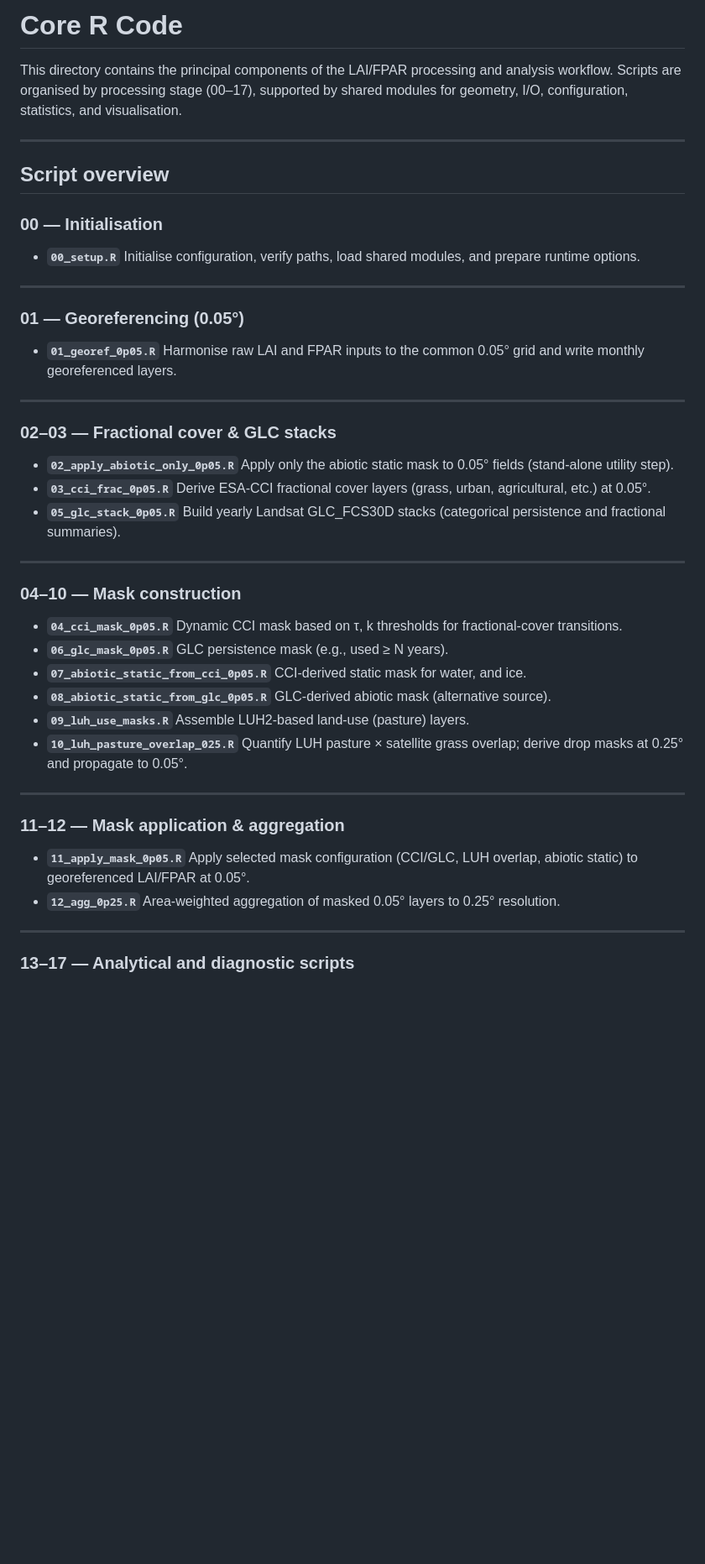
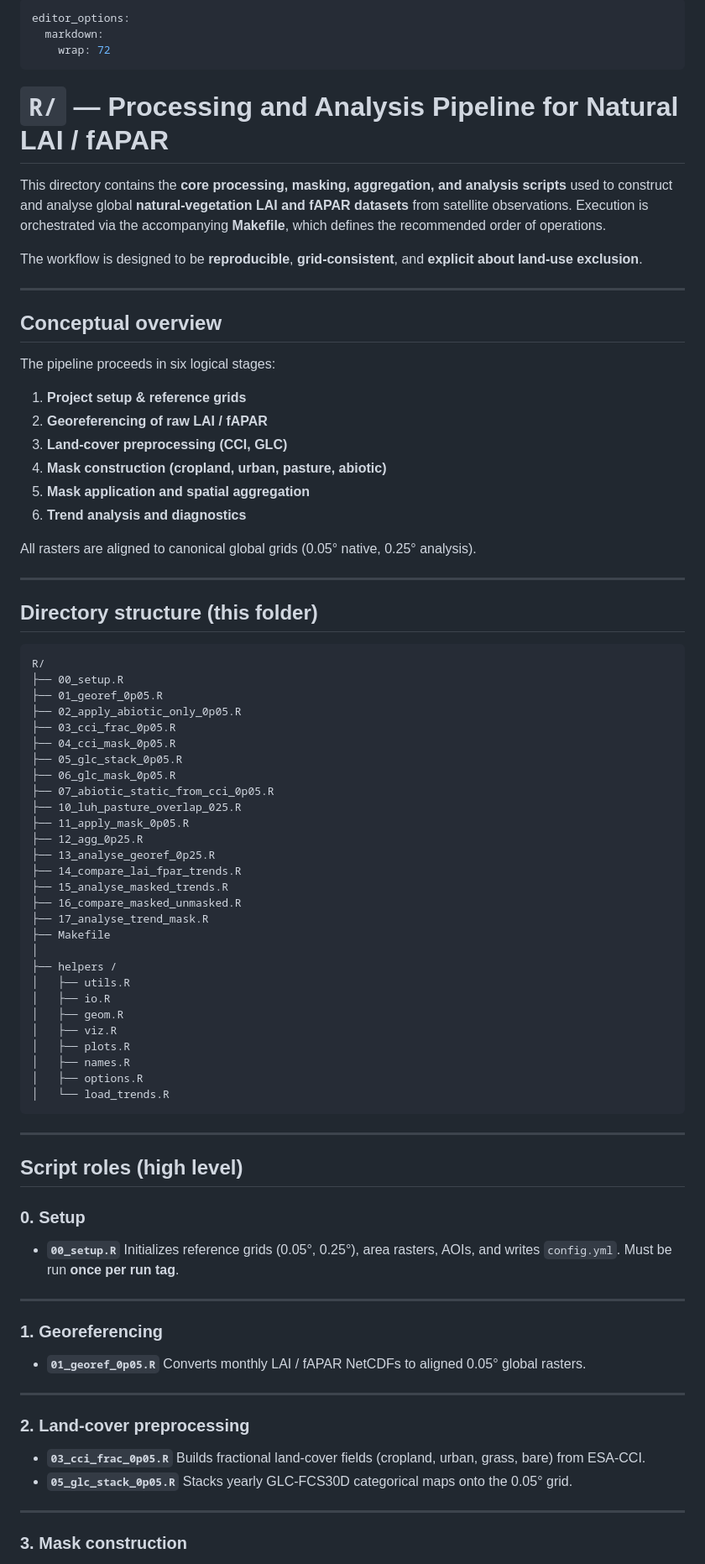
Before and after one commit to maloan/natural_LAI_FPAR, a Markdown page: R/README.md, the part around one of its changes. Shown at 84% size. Drawn GitHub-style; blank space fills up the shorter version.

Commit message:
Extended and updated README

````diff
--- a/R/README.md
+++ b/R/README.md
@@ -1,48 +1,98 @@
-# **Core R Code**
+---
+editor_options:
+  markdown:
+    wrap: 72
+---
 
-This directory contains the principal components of the LAI/FPAR processing and analysis workflow. Scripts are organised by processing stage (00–17), supported by shared modules for geometry, I/O, configuration, statistics, and visualisation.
+# `R/` — Processing and Analysis Pipeline for Natural LAI / fAPAR
+
+This directory contains the **core processing, masking, aggregation, and
+analysis scripts** used to construct and analyse global
+**natural-vegetation LAI and fAPAR datasets** from satellite
+observations. Execution is orchestrated via the accompanying
+**Makefile**, which defines the recommended order of operations.
+
+The workflow is designed to be **reproducible**, **grid-consistent**,
+and **explicit about land-use exclusion**.
 
 ------------------------------------------------------------------------
 
-## **Script overview**
+## Conceptual overview
 
-### **00 — Initialisation**
+The pipeline proceeds in six logical stages:
 
--   **`00_setup.R`** Initialise configuration, verify paths, load shared modules, and prepare runtime options.
+1.  **Project setup & reference grids**
+2.  **Georeferencing of raw LAI / fAPAR**
+3.  **Land-cover preprocessing (CCI, GLC)**
+4.  **Mask construction (cropland, urban, pasture, abiotic)**
+5.  **Mask application and spatial aggregation**
+6.  **Trend analysis and diagnostics**
+
+All rasters are aligned to canonical global grids (0.05° native, 0.25°
+analysis).
 
 ------------------------------------------------------------------------
 
-### **01 — Georeferencing (0.05°)**
+## Directory structure (this folder)
 
--   **`01_georef_0p05.R`** Harmonise raw LAI and FPAR inputs to the common 0.05° grid and write monthly georeferenced layers.
+```
+R/
+├── 00_setup.R
+├── 01_georef_0p05.R
+├── 02_apply_abiotic_only_0p05.R
+├── 03_cci_frac_0p05.R
+├── 04_cci_mask_0p05.R
+├── 05_glc_stack_0p05.R
+├── 06_glc_mask_0p05.R
+├── 07_abiotic_static_from_cci_0p05.R
+├── 10_luh_pasture_overlap_025.R
+├── 11_apply_mask_0p05.R
+├── 12_agg_0p25.R
+├── 13_analyse_georef_0p25.R
+├── 14_compare_lai_fpar_trends.R
+├── 15_analyse_masked_trends.R
+├── 16_compare_masked_unmasked.R
+├── 17_analyse_trend_mask.R
+├── Makefile
+│
+├── helpers /
+│   ├── utils.R
+│   ├── io.R
+│   ├── geom.R
+│   ├── viz.R
+│   ├── plots.R
+│   ├── names.R
+│   ├── options.R
+│   └── load_trends.R
+```
 
 ------------------------------------------------------------------------
 
-### **02–03 — Fractional cover & GLC stacks**
+## Script roles (high level)
 
--   **`02_apply_abiotic_only_0p05.R`** Apply only the abiotic static mask to 0.05° fields (stand-alone utility step).
--   **`03_cci_frac_0p05.R`** Derive ESA-CCI fractional cover layers (grass, urban, agricultural, etc.) at 0.05°.
--   **`05_glc_stack_0p05.R`** Build yearly Landsat GLC_FCS30D stacks (categorical persistence and fractional summaries).
+### 0. Setup
+
+-   **`00_setup.R`** Initializes reference grids (0.05°, 0.25°), area
+    rasters, AOIs, and writes `config.yml`. Must be run **once per run
+    tag**.
 
 ------------------------------------------------------------------------
 
-### **04–10 — Mask construction**
+### 1. Georeferencing
 
--   **`04_cci_mask_0p05.R`** Dynamic CCI mask based on τ, k thresholds for fractional-cover transitions.
--   **`06_glc_mask_0p05.R`** GLC persistence mask (e.g., used ≥ N years).
--   **`07_abiotic_static_from_cci_0p05.R`** CCI-derived static mask for water, and ice.
--   **`08_abiotic_static_from_glc_0p05.R`** GLC-derived abiotic mask (alternative source).
--   **`09_luh_use_masks.R`** Assemble LUH2-based land-use (pasture) layers.
--   **`10_luh_pasture_overlap_025.R`** Quantify LUH pasture × satellite grass overlap; derive drop masks at 0.25° and propagate to 0.05°.
+-   **`01_georef_0p05.R`** Converts monthly LAI / fAPAR NetCDFs to
+    aligned 0.05° global rasters.
 
 ------------------------------------------------------------------------
 
-### **11–12 — Mask application & aggregation**
+### 2. Land-cover preprocessing
 
--   **`11_apply_mask_0p05.R`** Apply selected mask configuration (CCI/GLC, LUH overlap, abiotic static) to georeferenced LAI/FPAR at 0.05°.
--   **`12_agg_0p25.R`** Area-weighted aggregation of masked 0.05° layers to 0.25° resolution.
+-   **`03_cci_frac_0p05.R`** Builds fractional land-cover fields
+    (cropland, urban, grass, bare) from ESA-CCI.
+-   **`05_glc_stack_0p05.R`** Stacks yearly GLC-FCS30D categorical maps
+    onto the 0.05° grid.
 
 ------------------------------------------------------------------------
 
-### **13–17 — Analytical and diagnostic scripts**
+### 3. Mask construction
 
````
Also changed, not shown: other parts of R/README.md (+64 -35 lines).
